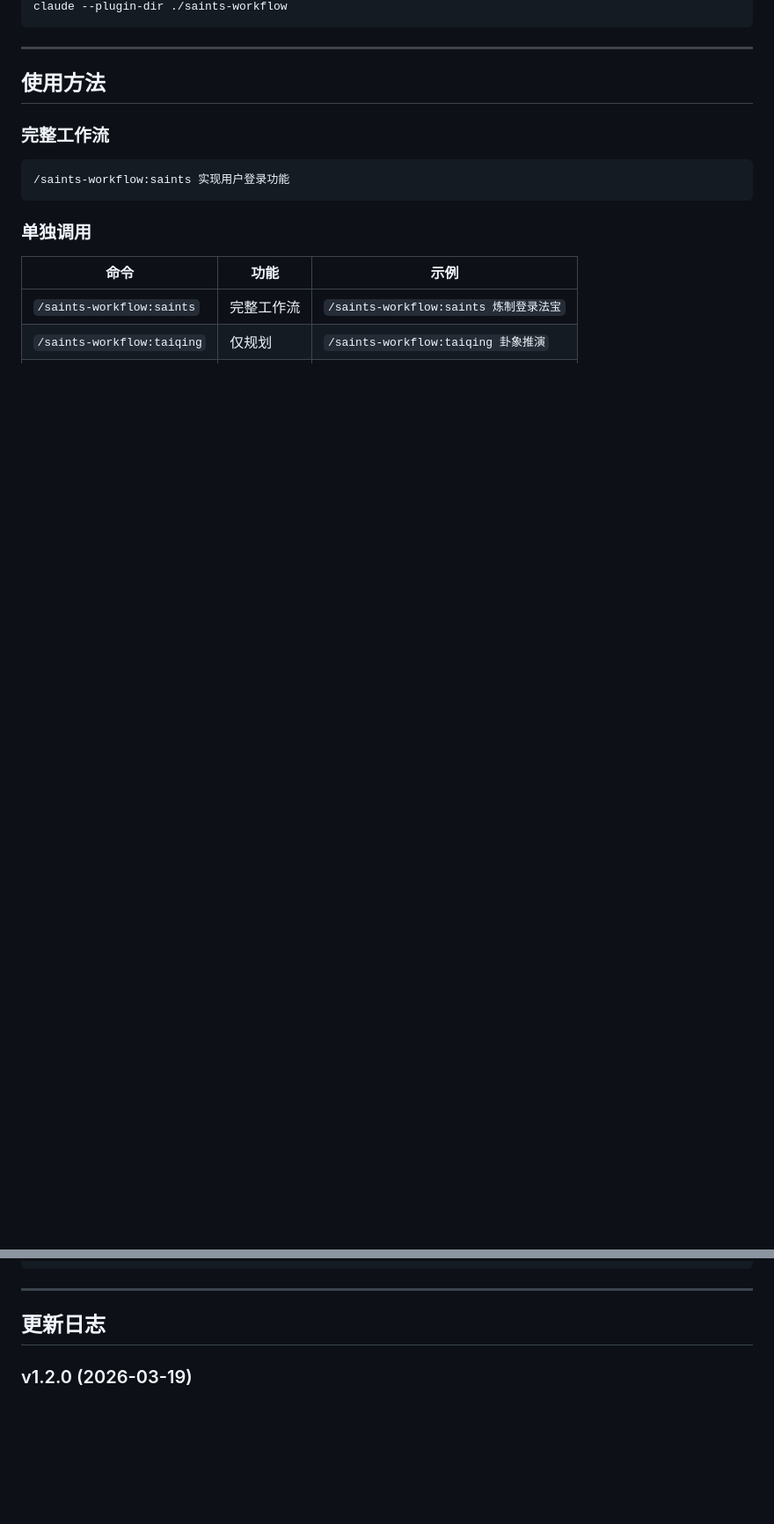
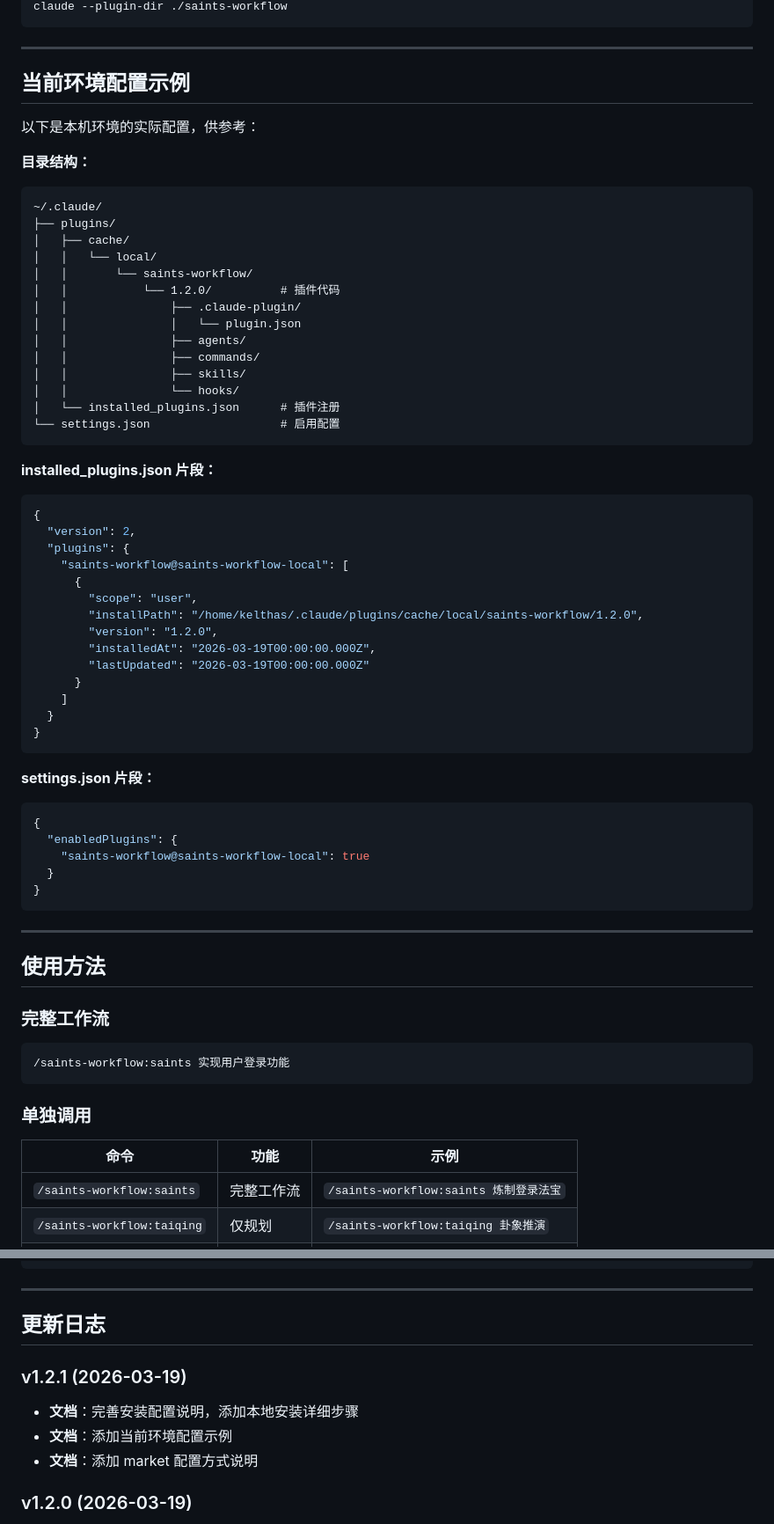
Before and after one commit to asdshuaishuai/saints-workflow, a Markdown page: README.md, 2 parts joined by grey strips. Shown at 88% size. Drawn GitHub-style; blank space fills up the shorter version.

````diff
--- a/README.md
+++ b/README.md
@@ -146,4 +208,58 @@ git clone https://gitee.com/skyRules/saints-workflow.git
 claude --plugin-dir ./saints-workflow
+```
+
+---
+
+## 当前环境配置示例
+
+以下是本机环境的实际配置，供参考：
+
+**目录结构：**
+
+```
+~/.claude/
+├── plugins/
+│   ├── cache/
+│   │   └── local/
+│   │       └── saints-workflow/
+│   │           └── 1.2.0/          # 插件代码
+│   │               ├── .claude-plugin/
+│   │               │   └── plugin.json
+│   │               ├── agents/
+│   │               ├── commands/
+│   │               ├── skills/
+│   │               └── hooks/
+│   └── installed_plugins.json      # 插件注册
+└── settings.json                   # 启用配置
+```
+
+**installed_plugins.json 片段：**
+
+```json
+{
+  "version": 2,
+  "plugins": {
+    "saints-workflow@saints-workflow-local": [
+      {
+        "scope": "user",
+        "installPath": "/home/kelthas/.claude/plugins/cache/local/saints-workflow/1.2.0",
+        "version": "1.2.0",
+        "installedAt": "2026-03-19T00:00:00.000Z",
+        "lastUpdated": "2026-03-19T00:00:00.000Z"
+      }
+    ]
+  }
+}
+```
+
+**settings.json 片段：**
+
+```json
+{
+  "enabledPlugins": {
+    "saints-workflow@saints-workflow-local": true
+  }
+}
 ```
 
 ---
@@ -207,6 +323,12 @@ saints-workflow/
 
 ## 更新日志
 
+### v1.2.1 (2026-03-19)
+
+- **文档**：完善安装配置说明，添加本地安装详细步骤
+- **文档**：添加当前环境配置示例
+- **文档**：添加 market 配置方式说明
+
 ### v1.2.0 (2026-03-19)
 
 - **新增**：天道三分钟定时监管 (CronCreate)
````
Also changed, not shown: other parts of README.md (+73 -11 lines).
